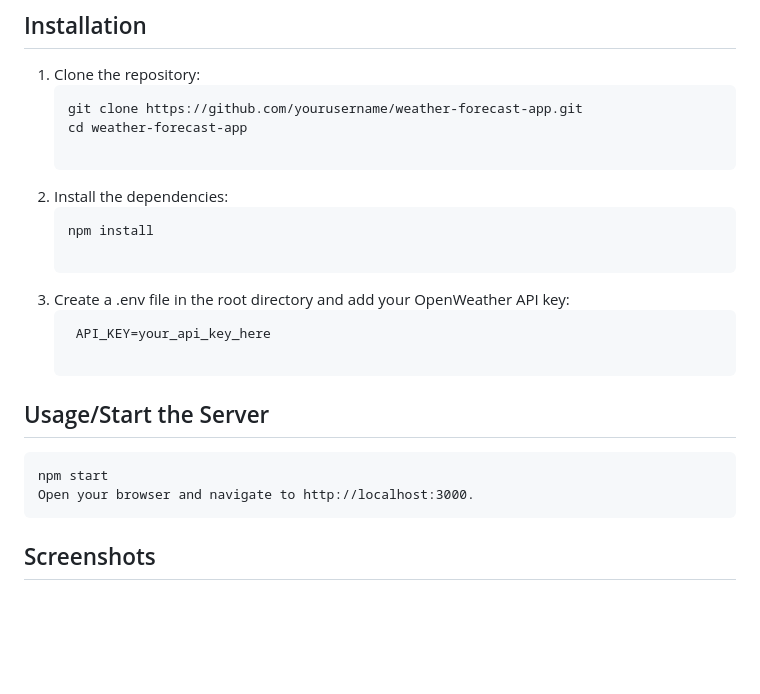
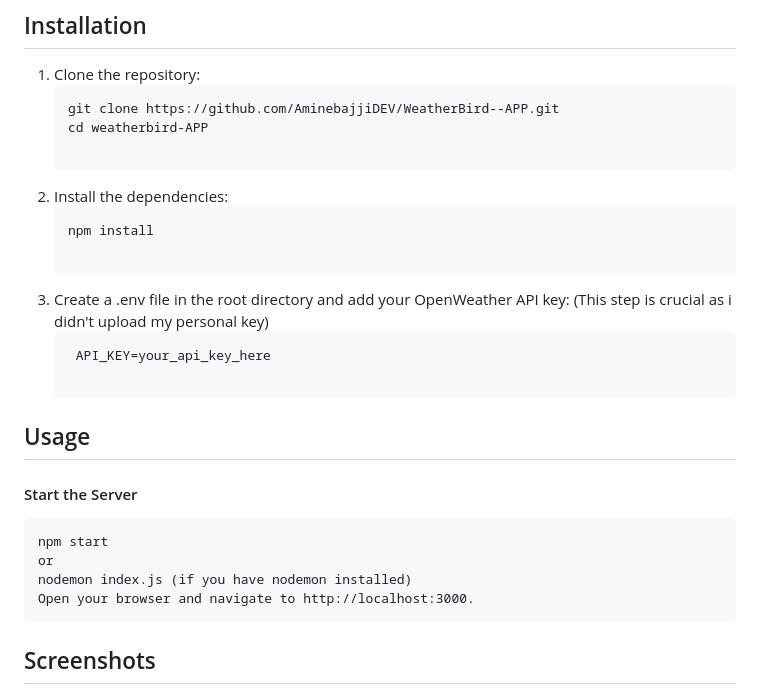
Before and after one commit to AminebajjiDEV/WeatherBird--APP, a Markdown page: README.md, the part around one of its changes. GitHub-like rendering; blank space fills up the shorter version.

````diff
--- a/README.md
+++ b/README.md
@@ -29,19 +29,22 @@ This capstone project for my web development bootcamp involves building a websit
 
 1. Clone the repository:
    ```sh
-   git clone https://github.com/yourusername/weather-forecast-app.git
-   cd weather-forecast-app
+   git clone https://github.com/AminebajjiDEV/WeatherBird--APP.git
+   cd weatherbird-APP
 
 2. Install the dependencies:
    ```sh
    npm install
 
-3. Create a .env file in the root directory and add your OpenWeather API key:
+3. Create a .env file in the root directory and add your OpenWeather API key: (This step is crucial as i didn't upload my personal key)
    ```sh
     API_KEY=your_api_key_here
 
-## Usage/Start the Server
+## Usage
+   #### Start the Server
     npm start
+    or
+    nodemon index.js (if you have nodemon installed)
     Open your browser and navigate to http://localhost:3000.
 
 ## Screenshots
````
Also changed, not shown: other parts of README.md (+18 -1 lines).
